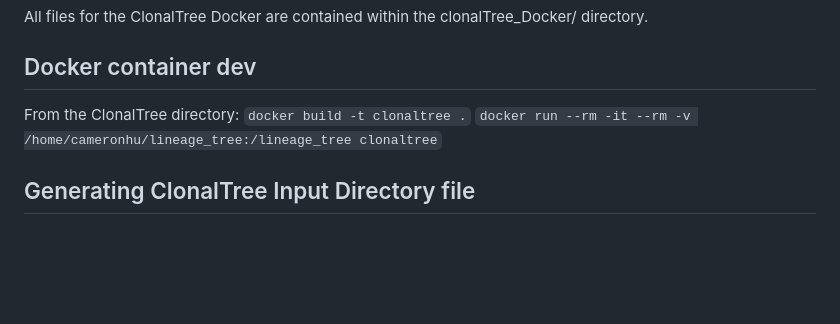
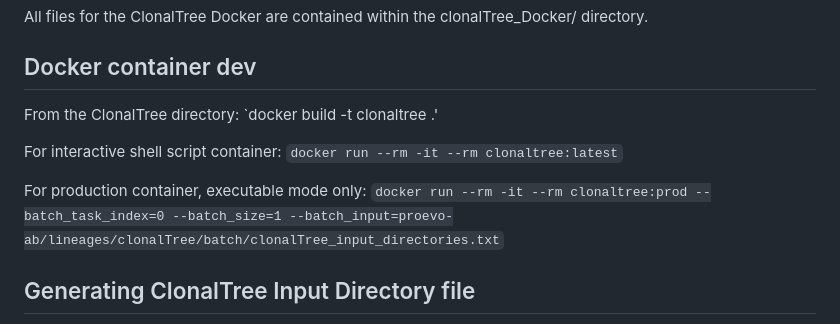
Before and after one commit to cameronhu/AntibodyLineageTree, a Markdown page: README.md, the part around the change. Drawn GitHub-style; blank space fills up the shorter version.

Commit message:
ClonalTree docker container docs

````diff
--- a/README.md
+++ b/README.md
@@ -68,9 +68,12 @@ tail -f timings_log.txt
 All files for the ClonalTree Docker are contained within the clonalTree_Docker/ directory.
 
 ## Docker container dev
-From the ClonalTree directory:
-```docker build -t clonaltree .```
-```docker run --rm -it --rm -v /home/cameronhu/lineage_tree:/lineage_tree clonaltree```
+From the ClonalTree directory: `docker build -t clonaltree .'
+
+For interactive shell script container: `docker run --rm -it --rm clonaltree:latest`
+
+For production container, executable mode only:
+`docker run --rm -it --rm clonaltree:prod --batch_task_index=0 --batch_size=1 --batch_input=proevo-ab/lineages/clonalTree/batch/clonalTree_input_directories.txt`
 
 ## Generating ClonalTree Input Directory file
 
````
